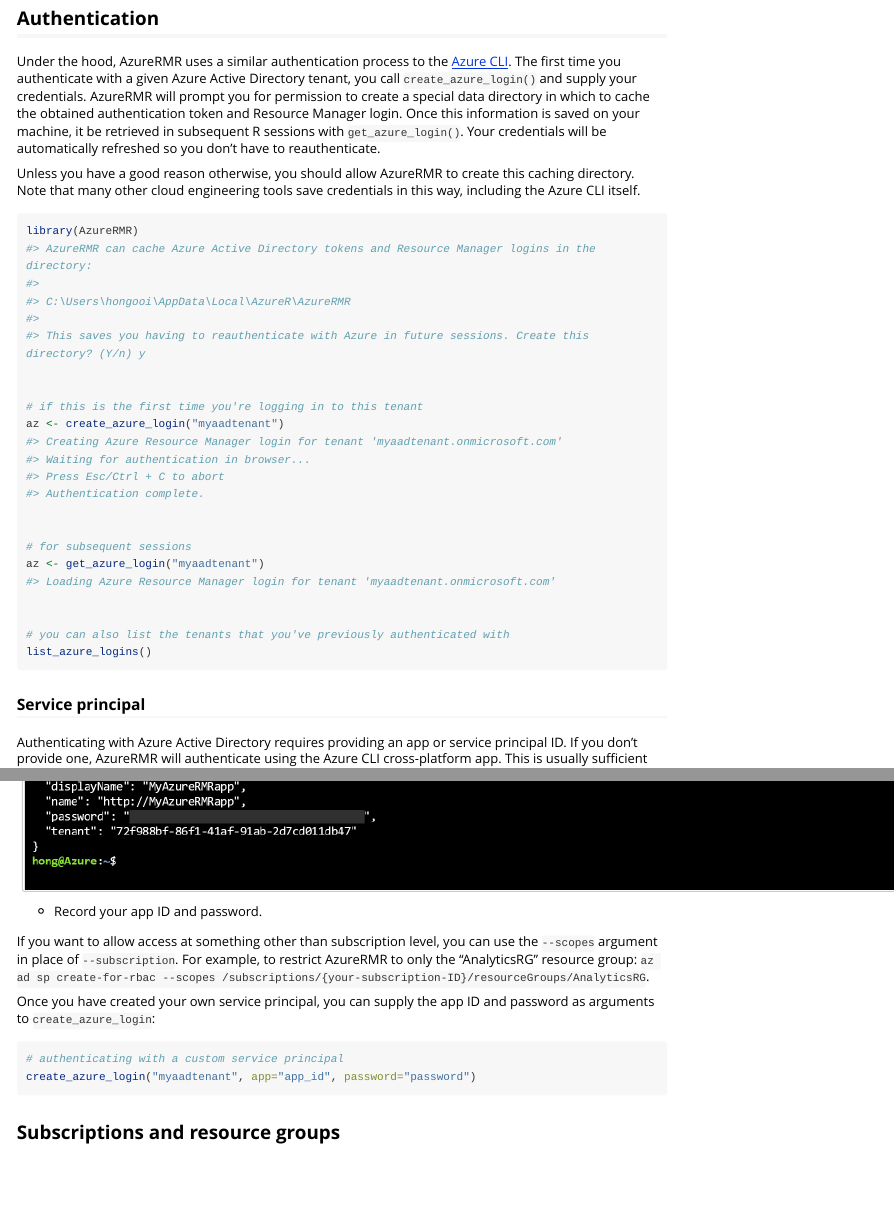
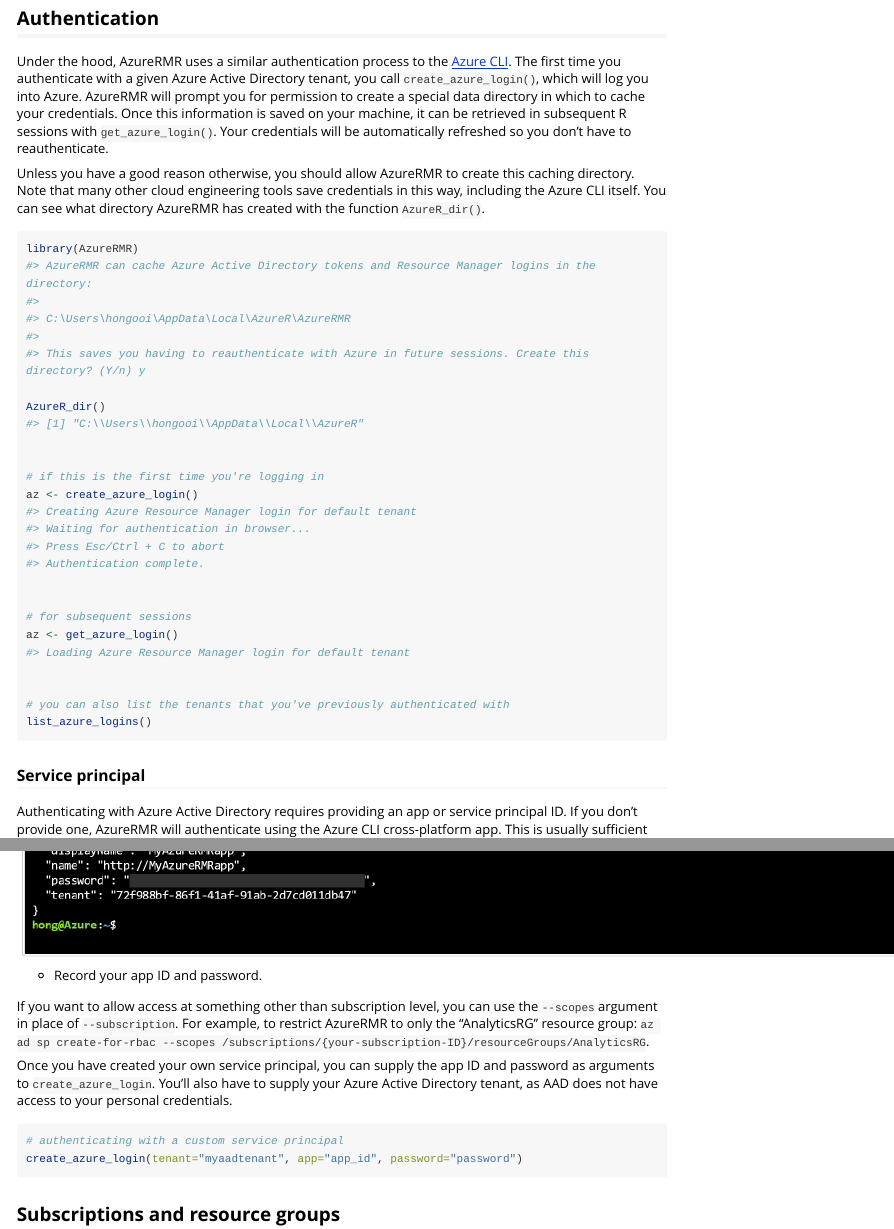
Before and after one commit to cloudyr/AzureRMR, an R Markdown document (vignettes/intro.Rmd): the page in a window 1100 px wide, from 350 px down, and a second part further down, joined at a grey line. Rendered offline with R 4.5, knitr and Pandoc, with nearby package versions; long lines of code are wrapped.

Commit message:
update vignette

````diff
--- a/vignettes/intro.Rmd
+++ b/vignettes/intro.Rmd
@@ -22,9 +22,9 @@
 
 ## Authentication
 
-Under the hood, AzureRMR uses a similar authentication process to the [Azure CLI](https://docs.microsoft.com/en-us/cli/azure/?view=azure-cli-latest). The first time you authenticate with a given Azure Active Directory tenant, you call `create_azure_login()` and supply your credentials. AzureRMR will prompt you for permission to create a special data directory in which to cache the obtained authentication token and Resource Manager login. Once this information is saved on your machine, it be retrieved in subsequent R sessions with `get_azure_login()`. Your credentials will be automatically refreshed so you don't have to reauthenticate.
+Under the hood, AzureRMR uses a similar authentication process to the [Azure CLI](https://docs.microsoft.com/en-us/cli/azure/?view=azure-cli-latest). The first time you authenticate with a given Azure Active Directory tenant, you call `create_azure_login()`, which will log you into Azure. AzureRMR will prompt you for permission to create a special data directory in which to cache your credentials. Once this information is saved on your machine, it can be retrieved in subsequent R sessions with `get_azure_login()`. Your credentials will be automatically refreshed so you don't have to reauthenticate.
 
-Unless you have a good reason otherwise, you should allow AzureRMR to create this caching directory. Note that many other cloud engineering tools save credentials in this way, including the Azure CLI itself.
+Unless you have a good reason otherwise, you should allow AzureRMR to create this caching directory. Note that many other cloud engineering tools save credentials in this way, including the Azure CLI itself. You can see what directory AzureRMR has created with the function `AzureR_dir()`.
 
 ```{r, eval=FALSE}
 library(AzureRMR)
@@ -34,18 +34,21 @@
 #>
 #> This saves you having to reauthenticate with Azure in future sessions. Create this directory? (Y/n) y
 
+AzureR_dir()
+#> [1] "C:\\Users\\hongooi\\AppData\\Local\\AzureR"
 
-# if this is the first time you're logging in to this tenant
-az <- create_azure_login("myaadtenant")
-#> Creating Azure Resource Manager login for tenant 'myaadtenant.onmicrosoft.com'
+
+# if this is the first time you're logging in
+az <- create_azure_login()
+#> Creating Azure Resource Manager login for default tenant
 #> Waiting for authentication in browser...
 #> Press Esc/Ctrl + C to abort
 #> Authentication complete.
 
 
 # for subsequent sessions
-az <- get_azure_login("myaadtenant")
-#> Loading Azure Resource Manager login for tenant 'myaadtenant.onmicrosoft.com'
+az <- get_azure_login()
+#> Loading Azure Resource Manager login for default tenant
 
 
 # you can also list the tenants that you've previously authenticated with
@@ -72,7 +75,7 @@
 
 If you want to allow access at something other than subscription level, you can use the `--scopes` argument in place of `--subscription`. For example, to restrict AzureRMR to only the "AnalyticsRG" resource group: `az ad sp create-for-rbac --scopes /subscriptions/{your-subscription-ID}/resourceGroups/AnalyticsRG`.
 
-Once you have created your own service principal, you can supply the app ID and password as arguments to `create_azure_login`:
+Once you have created your own service principal, you can supply the app ID and password as arguments to `create_azure_login`. You'll also have to supply your Azure Active Directory tenant, as AAD does not have access to your personal credentials.
 
 ```{r, eval=FALSE}
 # authenticating with a custom service principal
````
Also changed, not shown: vignettes/intro.Rmd (2 more changed lines).
